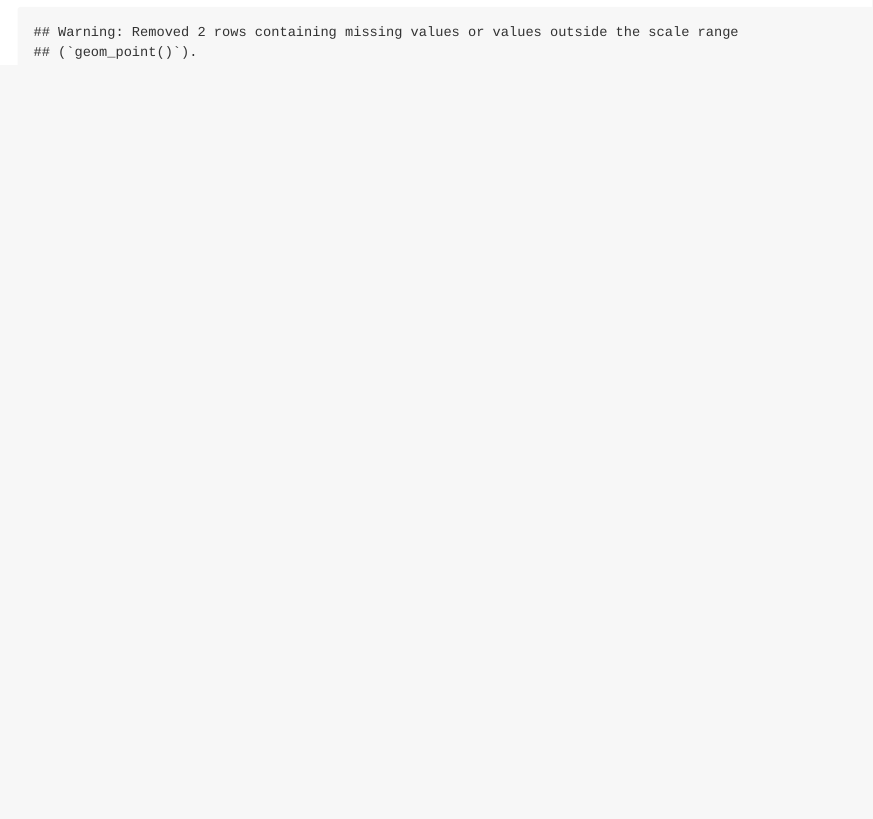
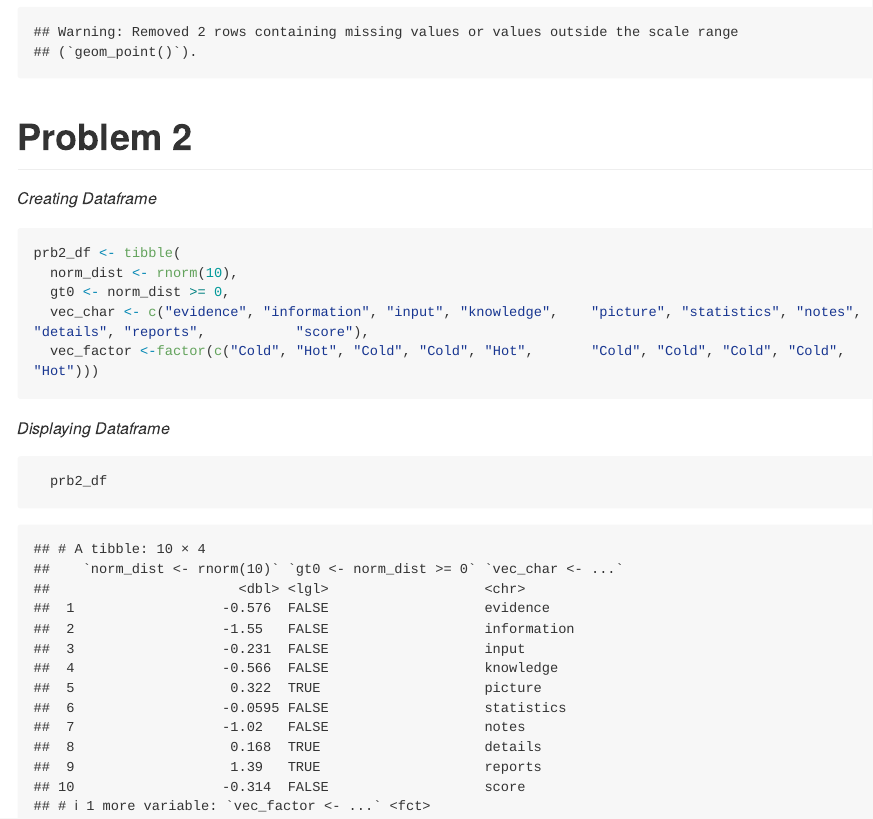
Before and after one commit to thirstenstockton/p8105_hw1_tjs2193, an R Markdown document (p8105_hw1_tjs2193.Rmd): the page in a window 1100 px wide, from 1990 px down. Rendered offline with R 4.5, knitr and Pandoc, with nearby package versions; code that draws random numbers runs with fixed seeds of ours; long lines of code are wrapped.

Commit message:
Problem 2 -- Created and displayed dataframe

````diff
--- a/p8105_hw1_tjs2193.Rmd
+++ b/p8105_hw1_tjs2193.Rmd
@@ -74,3 +74,25 @@ ggplot(penguins, aes(x = bill_length_mm, y = flipper_length_mm, color = species)
 ggsave("bill_flipper_hw1_plot.pdf", height = 4, width = 6)
 
 ```
+
+# Problem 2
+
+_Creating Dataframe_
+
+```{r tibble}
+
+prb2_df <- tibble(
+  norm_dist <- rnorm(10),
+  gt0 <- norm_dist >= 0,
+  vec_char <- c("evidence", "information", "input", "knowledge",    "picture", "statistics", "notes", "details", "reports",           "score"),
+  vec_factor <-factor(c("Cold", "Hot", "Cold", "Cold", "Hot",       "Cold", "Cold", "Cold", "Cold", "Hot")))
+
+```
+
+_Displaying Dataframe_
+
+```{r}
+
+  prb2_df
+
+```
````
